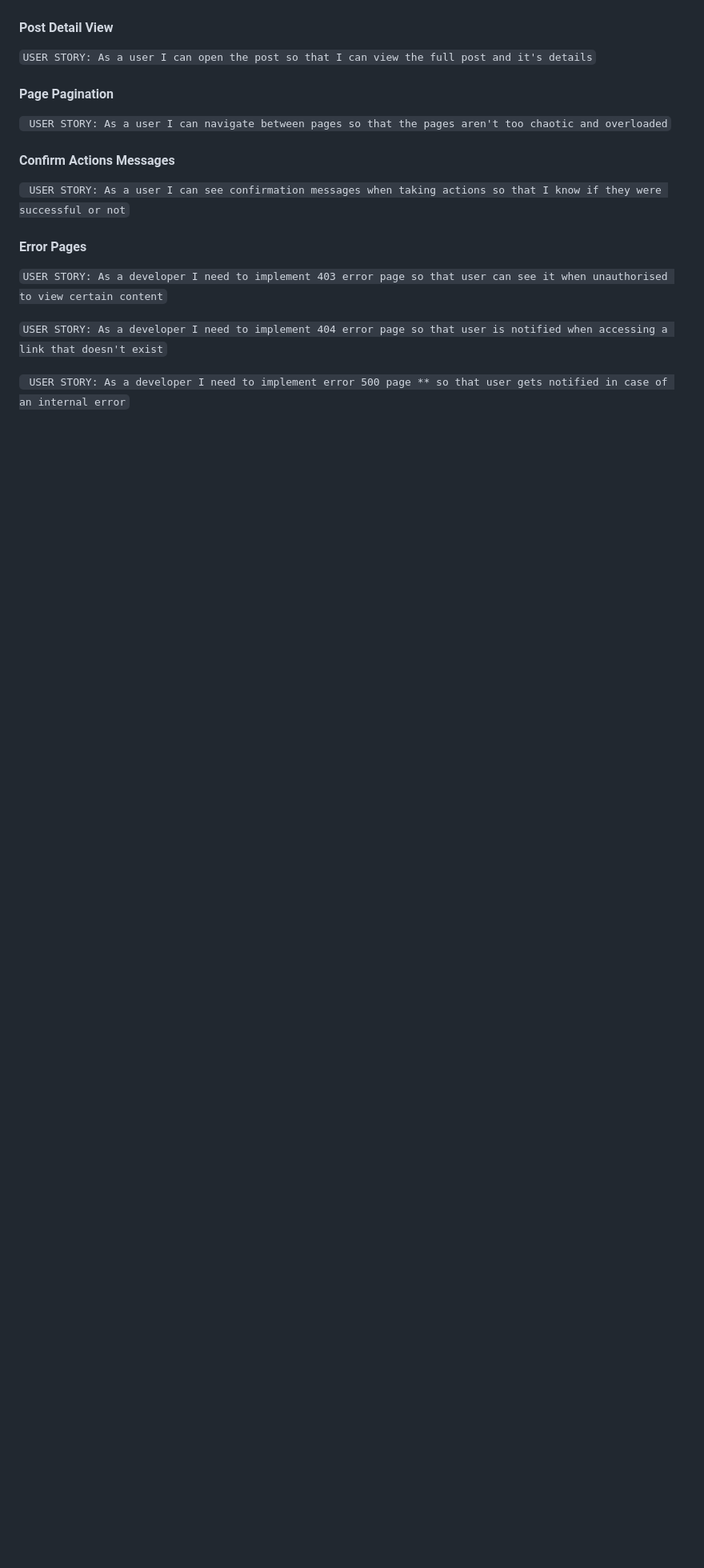
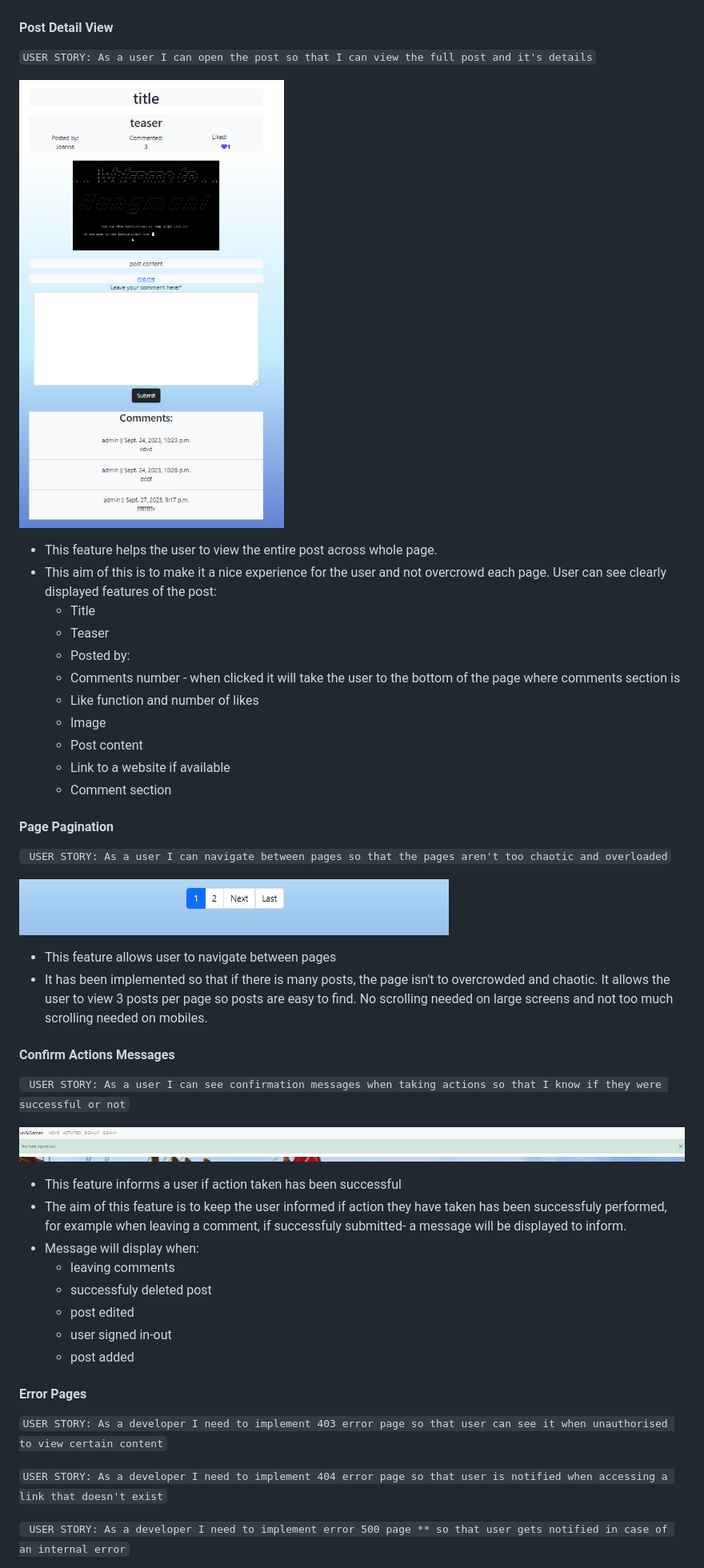
Before and after one commit to AsiaWi/fun_and_games, a Markdown page: README.md, the part around the change printed below. Shown: that part at 80% size. Drawn GitHub-style; pictures changed too: docs/readme_img/action_message.png (added), docs/readme_img/detail_view.png (added), docs/readme_img/page_pagination.png (added); blank space fills up the shorter version.

Commit message:
Add all features to readme file to complete documentation

```diff
--- a/README.md
+++ b/README.md
@@ -223,11 +258,44 @@ Each of the following pages are accessible through the navigation menu as explai
 #### Post Detail View
 `` USER STORY: As a user I can open the post so that I can view the full post and it's details ``
+
+![detail_view](docs/readme_img/detail_view.png)
+
+- This feature helps the user to view the entire post across whole page.
+- This aim of this is to make it a nice experience for the user and not overcrowd each page. User can see clearly displayed features of the post:
+   - Title
+   - Teaser
+   - Posted by:
+   - Comments number - when clicked it will take the user to the bottom of the page where comments section is
+   - Like function and number of likes
+   - Image
+   - Post content
+   - Link to a website if available
+   - Comment section
+
+
 
 #### Page Pagination
 `` USER STORY: As a user I can navigate between pages so that the pages aren't too chaotic and overloaded``
 
+![page_pagination](docs/readme_img/page_pagination.png)
+
+- This feature allows user to navigate between pages
+- It has been implemented so that if there is many posts, the page isn't to overcrowded and chaotic. It allows the user to view 3 posts per page so posts are easy to find. No scrolling needed on large screens and not too much scrolling needed on mobiles.
+
+
 #### Confirm Actions Messages
 `` USER STORY: As a user I can see confirmation messages when taking actions so that I know if they were successful or not``
+
+![action_message](docs/readme_img/action_message.png)
+
+- This feature informs a user if action taken has been successful
+- The aim of this feature is to keep the user informed if action they have taken has been successfuly performed, for example when leaving a comment, if successfuly submitted- a message will be displayed to inform.
+- Message will display when:
+  - leaving comments
+  - successfuly deleted post
+  - post edited
+  - user signed in-out
+  - post added
 
 #### Error Pages
 `` USER STORY: As a developer I need to implement 403 error page so that user can see it when unauthorised to view certain content ``
```
Also changed, not shown: other parts of README.md (+55 -1 lines), docs/readme_img/403_error.png (added), docs/readme_img/404_error.png (added), image.png (added).
